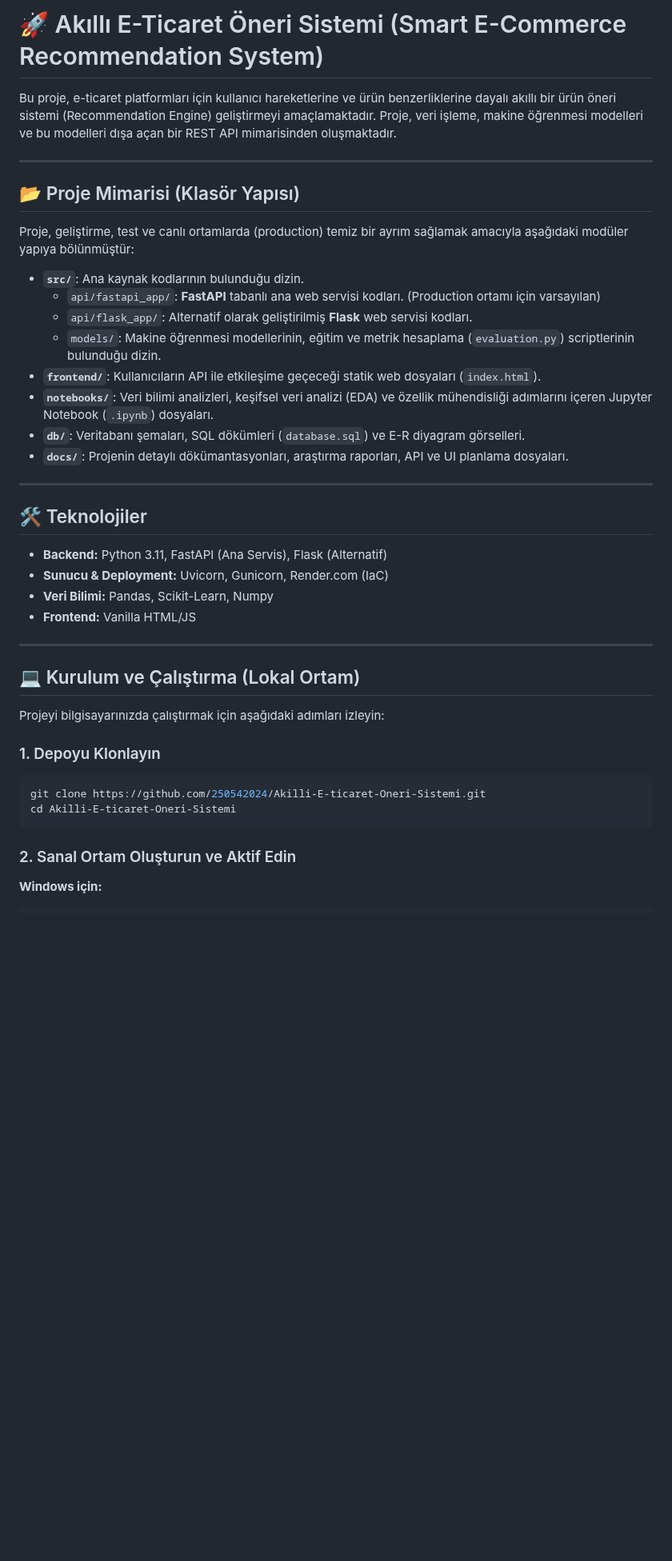
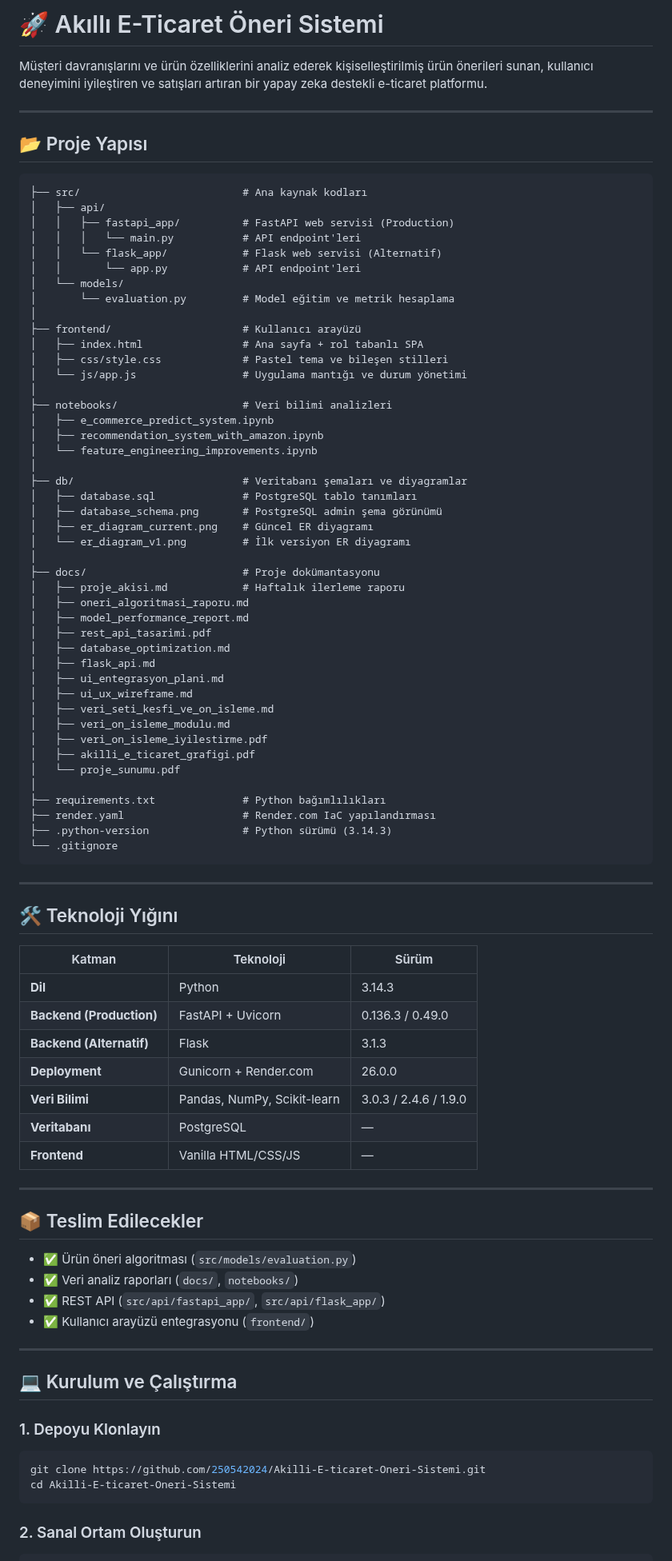
Before and after one commit to saryasut/Akilli-E-ticaret-Oneri-Sistemi, a Markdown page: README.md, the part around one of its changes. Shown at 80% size. Rendered like a GitHub page; blank space fills up the shorter version.

Commit message:
docs: readme'nin proje güncellemelerini yansıtacak şekilde yenilenmesi

````diff
--- a/README.md
+++ b/README.md
@@ -1,43 +1,92 @@
-# 🚀 Akıllı E-Ticaret Öneri Sistemi (Smart E-Commerce Recommendation System)
+# 🚀 Akıllı E-Ticaret Öneri Sistemi
 
-Bu proje, e-ticaret platformları için kullanıcı hareketlerine ve ürün benzerliklerine dayalı akıllı bir ürün öneri sistemi (Recommendation Engine) geliştirmeyi amaçlamaktadır. Proje, veri işleme, makine öğrenmesi modelleri ve bu modelleri dışa açan bir REST API mimarisinden oluşmaktadır.
+Müşteri davranışlarını ve ürün özelliklerini analiz ederek kişiselleştirilmiş ürün önerileri sunan, kullanıcı deneyimini iyileştiren ve satışları artıran bir yapay zeka destekli e-ticaret platformu.
 
 ---
 
-## 📂 Proje Mimarisi (Klasör Yapısı)
+## 📂 Proje Yapısı
 
-Proje, geliştirme, test ve canlı ortamlarda (production) temiz bir ayrım sağlamak amacıyla aşağıdaki modüler yapıya bölünmüştür:
-
-- **`src/`**: Ana kaynak kodlarının bulunduğu dizin.
-  - `api/fastapi_app/`: **FastAPI** tabanlı ana web servisi kodları. (Production ortamı için varsayılan)
-  - `api/flask_app/`: Alternatif olarak geliştirilmiş **Flask** web servisi kodları.
-  - `models/`: Makine öğrenmesi modellerinin, eğitim ve metrik hesaplama (`evaluation.py`) scriptlerinin bulunduğu dizin.
-- **`frontend/`**: Kullanıcıların API ile etkileşime geçeceği statik web dosyaları (`index.html`).
-- **`notebooks/`**: Veri bilimi analizleri, keşifsel veri analizi (EDA) ve özellik mühendisliği adımlarını içeren Jupyter Notebook (`.ipynb`) dosyaları.
-- **`db/`**: Veritabanı şemaları, SQL dökümleri (`database.sql`) ve E-R diyagram görselleri.
-- **`docs/`**: Projenin detaylı dökümantasyonları, araştırma raporları, API ve UI planlama dosyaları.
+```
+├── src/                          # Ana kaynak kodları
+│   ├── api/
+│   │   ├── fastapi_app/          # FastAPI web servisi (Production)
+│   │   │   └── main.py           # API endpoint'leri
+│   │   └── flask_app/            # Flask web servisi (Alternatif)
+│   │       └── app.py            # API endpoint'leri
+│   └── models/
+│       └── evaluation.py         # Model eğitim ve metrik hesaplama
+│
+├── frontend/                     # Kullanıcı arayüzü
+│   ├── index.html                # Ana sayfa + rol tabanlı SPA
+│   ├── css/style.css             # Pastel tema ve bileşen stilleri
+│   └── js/app.js                 # Uygulama mantığı ve durum yönetimi
+│
+├── notebooks/                    # Veri bilimi analizleri
+│   ├── e_commerce_predict_system.ipynb
+│   ├── recommendation_system_with_amazon.ipynb
+│   └── feature_engineering_improvements.ipynb
+│
+├── db/                           # Veritabanı şemaları ve diyagramlar
+│   ├── database.sql              # PostgreSQL tablo tanımları
+│   ├── database_schema.png       # PostgreSQL admin şema görünümü
+│   ├── er_diagram_current.png    # Güncel ER diyagramı
+│   └── er_diagram_v1.png         # İlk versiyon ER diyagramı
+│
+├── docs/                         # Proje dokümantasyonu
+│   ├── proje_akisi.md            # Haftalık ilerleme raporu
+│   ├── oneri_algoritmasi_raporu.md
+│   ├── model_performance_report.md
+│   ├── rest_api_tasarimi.pdf
+│   ├── database_optimization.md
+│   ├── flask_api.md
+│   ├── ui_entegrasyon_plani.md
+│   ├── ui_ux_wireframe.md
+│   ├── veri_seti_kesfi_ve_on_isleme.md
+│   ├── veri_on_isleme_modulu.md
+│   ├── veri_on_isleme_iyilestirme.pdf
+│   ├── akilli_e_ticaret_grafigi.pdf
+│   └── proje_sunumu.pdf
+│
+├── requirements.txt              # Python bağımlılıkları
+├── render.yaml                   # Render.com IaC yapılandırması
+├── .python-version               # Python sürümü (3.14.3)
+└── .gitignore
+```
 
 ---
 
-## 🛠️ Teknolojiler
+## 🛠️ Teknoloji Yığını
 
-- **Backend:** Python 3.11, FastAPI (Ana Servis), Flask (Alternatif)
-- **Sunucu & Deployment:** Uvicorn, Gunicorn, Render.com (IaC)
-- **Veri Bilimi:** Pandas, Scikit-Learn, Numpy
-- **Frontend:** Vanilla HTML/JS
+| Katman | Teknoloji | Sürüm |
+|--------|-----------|-------|
+| **Dil** | Python | 3.14.3 |
+| **Backend (Production)** | FastAPI + Uvicorn | 0.136.3 / 0.49.0 |
+| **Backend (Alternatif)** | Flask | 3.1.3 |
+| **Deployment** | Gunicorn + Render.com | 26.0.0 |
+| **Veri Bilimi** | Pandas, NumPy, Scikit-learn | 3.0.3 / 2.4.6 / 1.9.0 |
+| **Veritabanı** | PostgreSQL | — |
+| **Frontend** | Vanilla HTML/CSS/JS | — |
 
 ---
 
-## 💻 Kurulum ve Çalıştırma (Lokal Ortam)
+## 📦 Teslim Edilecekler
 
-Projeyi bilgisayarınızda çalıştırmak için aşağıdaki adımları izleyin:
+- ✅ Ürün öneri algoritması (`src/models/evaluation.py`)
+- ✅ Veri analiz raporları (`docs/`, `notebooks/`)
+- ✅ REST API (`src/api/fastapi_app/`, `src/api/flask_app/`)
+- ✅ Kullanıcı arayüzü entegrasyonu (`frontend/`)
+
+---
+
+## 💻 Kurulum ve Çalıştırma
 
 ### 1. Depoyu Klonlayın
+
 ```bash
 git clone https://github.com/250542024/Akilli-E-ticaret-Oneri-Sistemi.git
 cd Akilli-E-ticaret-Oneri-Sistemi
 ```
 
-### 2. Sanal Ortam Oluşturun ve Aktif Edin
-**Windows için:**
+### 2. Sanal Ortam Oluşturun
+
 ```bash
````
Also changed, not shown: other parts of README.md (+76 -20 lines).
